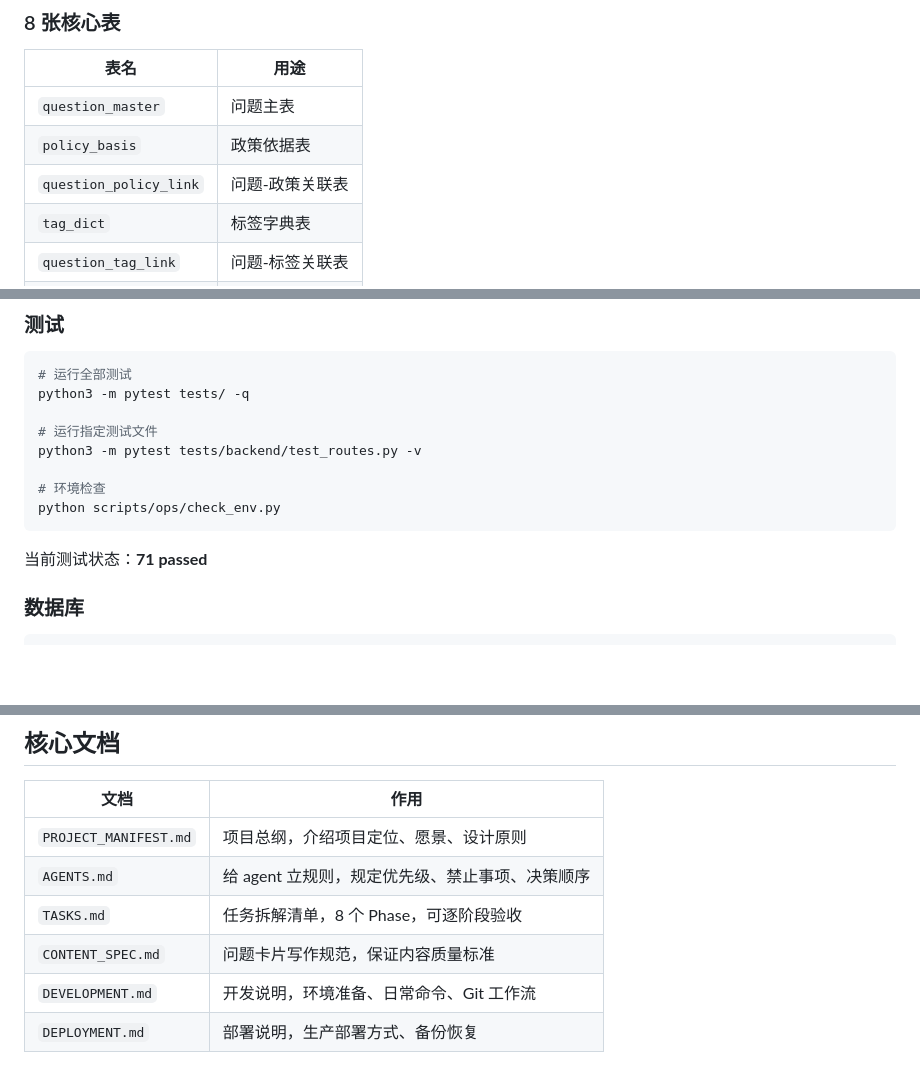
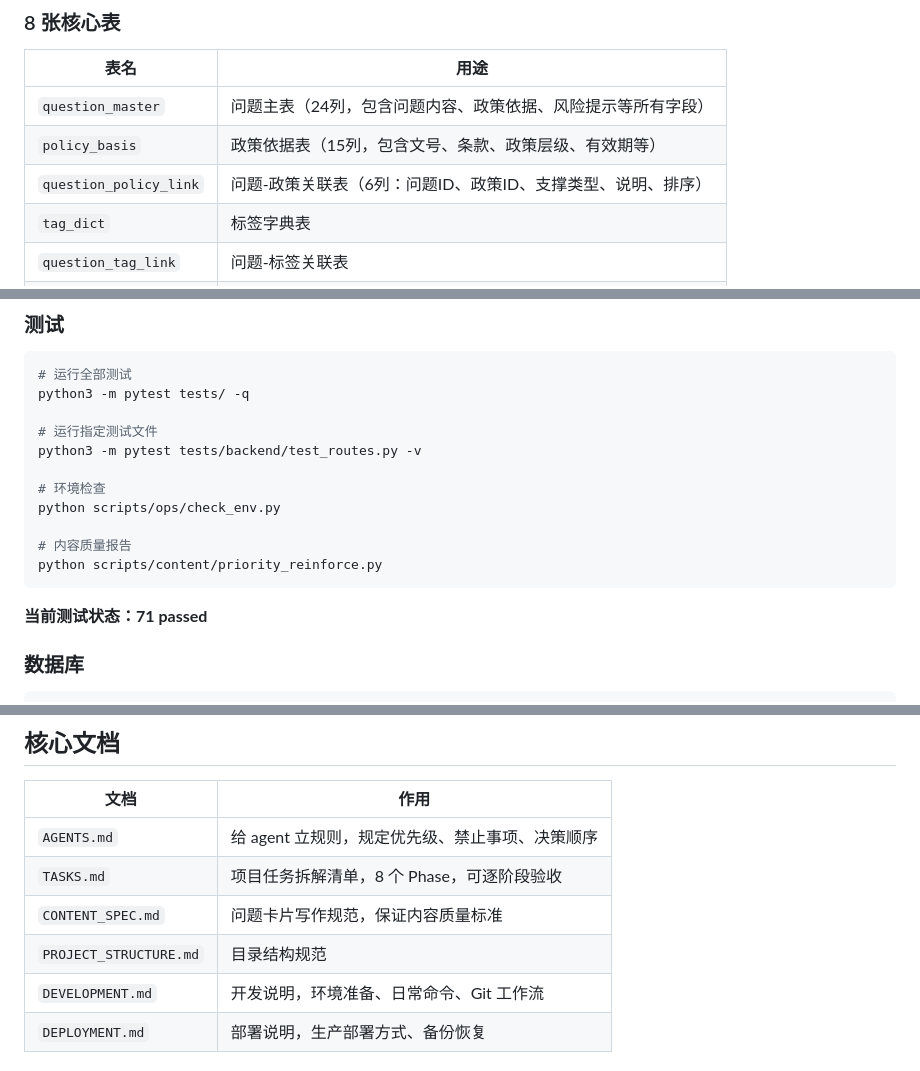
Before and after one commit to 1076825449/Knowledge-Library, a Markdown page: README.md, 3 parts joined by grey strips. Drawn GitHub-style; blank space fills up the shorter version.

````diff
--- a/README.md
+++ b/README.md
@@ -34,9 +34,9 @@ cd backend && python app.py
 
 | 表名 | 用途 |
 |------|------|
-| `question_master` | 问题主表 |
-| `policy_basis` | 政策依据表 |
-| `question_policy_link` | 问题-政策关联表 |
+| `question_master` | 问题主表（24列，包含问题内容、政策依据、风险提示等所有字段）|
+| `policy_basis` | 政策依据表（15列，包含文号、条款、政策层级、有效期等）|
+| `question_policy_link` | 问题-政策关联表（6列：问题ID、政策ID、支撑类型、说明、排序）|
 | `tag_dict` | 标签字典表 |
 | `question_tag_link` | 问题-标签关联表 |
 | `question_update_log` | 问题更新记录表 |
@@ -133,9 +151,12 @@ python3 -m pytest tests/backend/test_routes.py -v
 
 # 环境检查
 python scripts/ops/check_env.py
+
+# 内容质量报告
+python scripts/content/priority_reinforce.py
 ```
 
-当前测试状态：**71 passed**
+**当前测试状态：71 passed**
 
 ### 数据库
 
@@ -165,10 +186,10 @@ python scripts/export/export_chunks.py
 
 | 文档 | 作用 |
 |------|------|
-| `PROJECT_MANIFEST.md` | 项目总纲，介绍项目定位、愿景、设计原则 |
 | `AGENTS.md` | 给 agent 立规则，规定优先级、禁止事项、决策顺序 |
-| `TASKS.md` | 任务拆解清单，8 个 Phase，可逐阶段验收 |
+| `TASKS.md` | 项目任务拆解清单，8 个 Phase，可逐阶段验收 |
 | `CONTENT_SPEC.md` | 问题卡片写作规范，保证内容质量标准 |
+| `PROJECT_STRUCTURE.md` | 目录结构规范 |
 | `DEVELOPMENT.md` | 开发说明，环境准备、日常命令、Git 工作流 |
 | `DEPLOYMENT.md` | 部署说明，生产部署方式、备份恢复 |
 
````
Also changed, not shown: other parts of README.md (+38 -10 lines), TASKS.md (+4 -6 lines).
